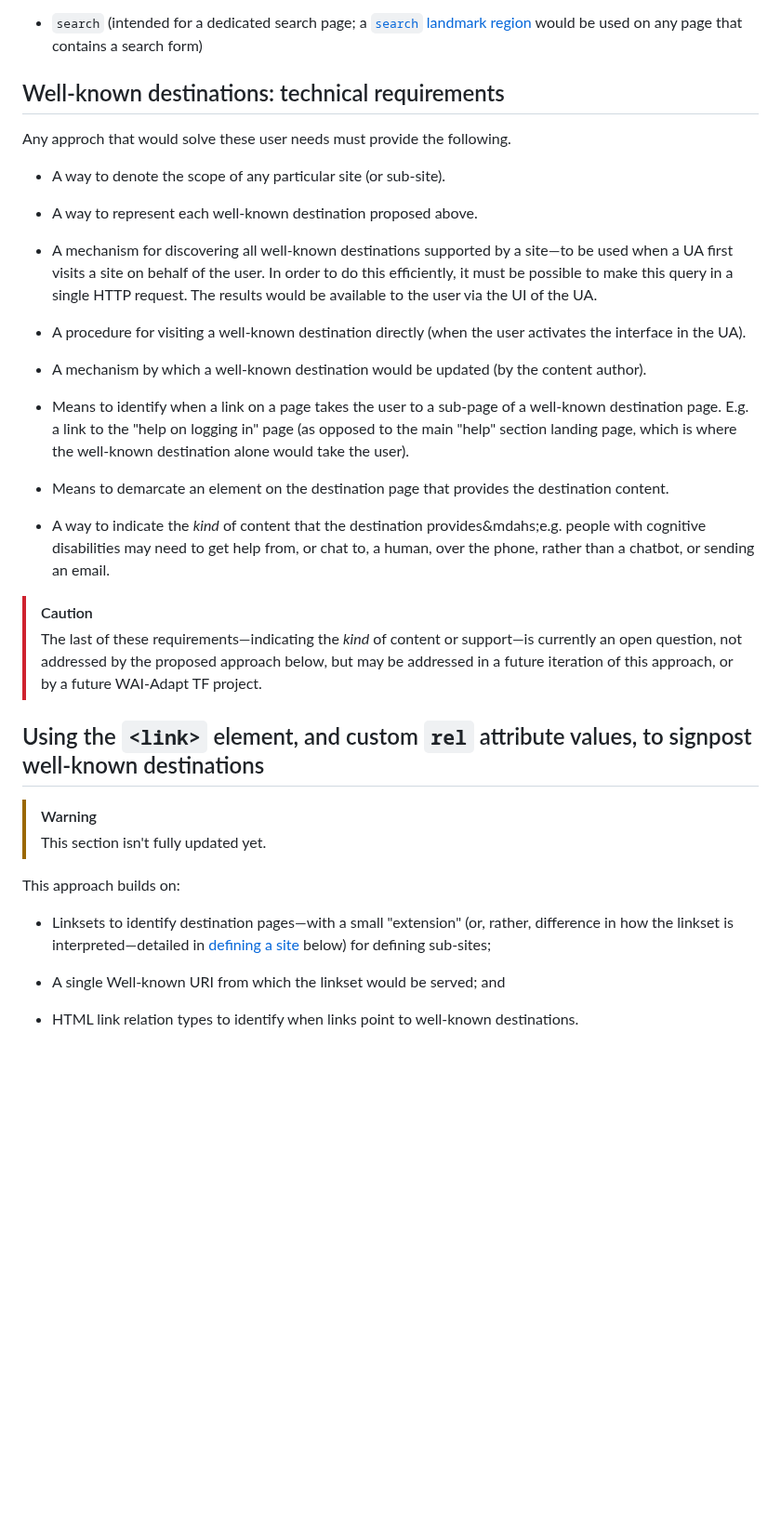
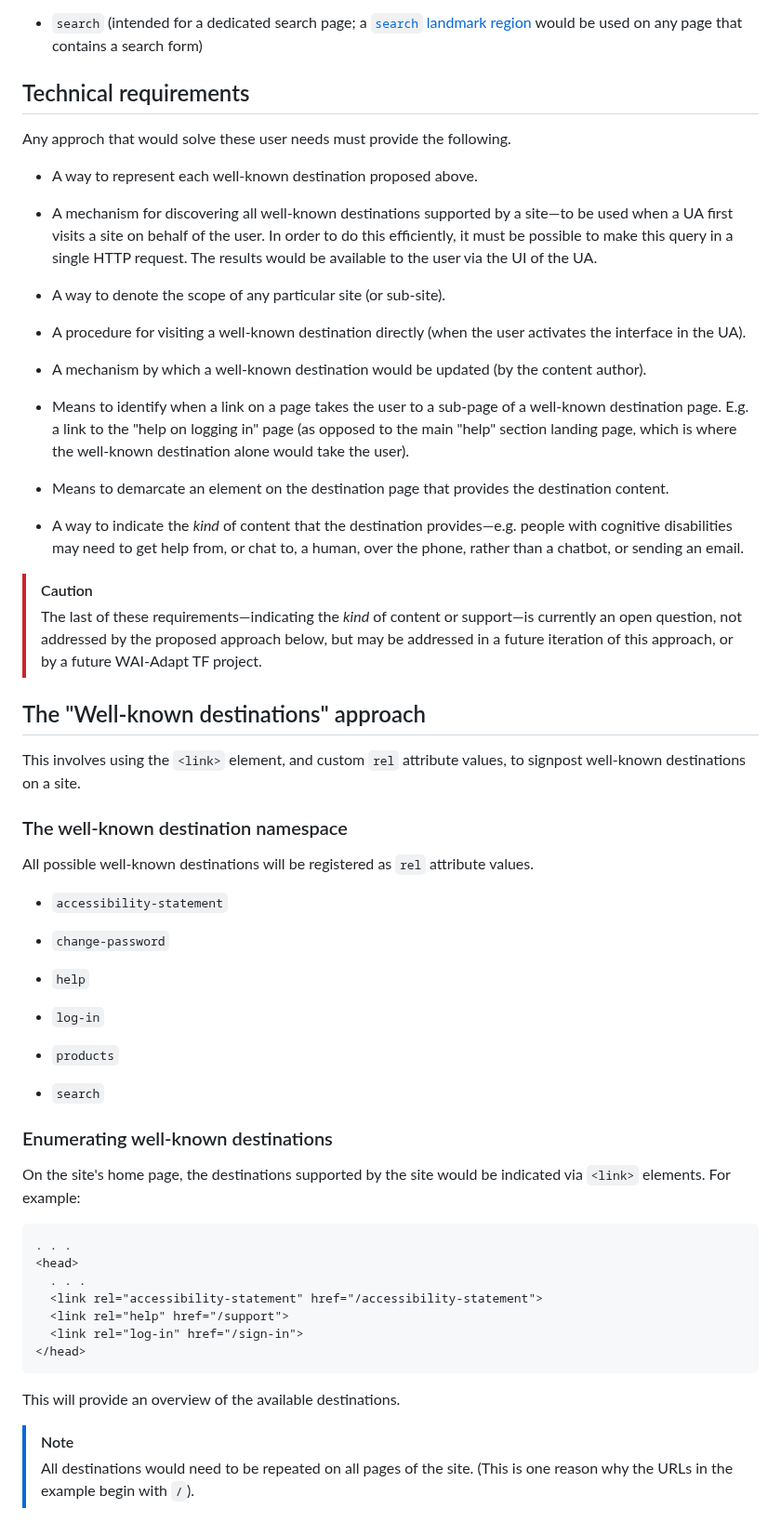
Before and after one commit to w3c/adapt, a Markdown page: explainers/well-known-destinations.md, the part around one of its changes. Shown at 93% size. Drawn GitHub-style; blank space fills up the shorter version.

````diff
--- a/explainers/well-known-destinations.md
+++ b/explainers/well-known-destinations.md
@@ -66,15 +109,15 @@ An illustrative set of proposed well-known destinations is as follows...
 
 * `search` (intended for a dedicated search page; a [`search` landmark region](https://www.w3.org/TR/wai-aria-1.2/#search) would be used on any page that contains a search form)
 
-## Well-known destinations: technical requirements
+## Technical requirements
 
 Any approch that would solve these user needs must provide the following.
-
-* A way to denote the scope of any particular site (or sub-site).
 
 * A way to represent each well-known destination proposed above.
 
 * A mechanism for discovering all well-known destinations supported by a site&mdash;to be used when a UA first visits a site on behalf of the user. In order to do this efficiently, it must be possible to make this query in a single HTTP request. The results would be available to the user via the UI of the UA.
+
+* A way to denote the scope of any particular site (or sub-site).
 
 * A procedure for visiting a well-known destination directly (when the user activates the interface in the UA).
 
@@ -84,20 +127,47 @@ Any approch that would solve these user needs must provide the following.
 
 * Means to demarcate an element on the destination page that provides the destination content.
 
-* A way to indicate the _kind_ of content that the destination provides&mdahs;e.g. people with cognitive disabilities may need to get help from, or chat to, a human, over the phone, rather than a chatbot, or sending an email.
+* A way to indicate the _kind_ of content that the destination provides&mdash;e.g. people with cognitive disabilities may need to get help from, or chat to, a human, over the phone, rather than a chatbot, or sending an email.
 
 > [!CAUTION]
 > The last of these requirements&mdash;indicating the _kind_ of content or support&mdash;is currently an open question, not addressed by the proposed approach below, but may be addressed in a future iteration of this approach, or by a future WAI-Adapt TF project.
 
-## Using the `<link>` element, and custom `rel` attribute values, to signpost well-known destinations
+## The "Well-known destinations" approach
 
-> [!WARNING]
-> This section isn't fully updated yet.
+This involves using the `<link>` element, and custom `rel` attribute values, to signpost well-known destinations on a site.
 
-This approach builds on:
+### The well-known destination namespace
 
-* Linksets to identify destination pages&mdash;with a small "extension" (or, rather, difference in how the linkset is interpreted&mdash;detailed in [defining a site](#defining-a-site-1) below) for defining sub-sites;
+All possible well-known destinations will be registered as `rel` attribute values.
 
-* A single Well-known URI from which the linkset would be served; and
+* `accessibility-statement`
 
-* HTML link relation types to identify when links point to well-known destinations.
+* `change-password`
+
+* `help`
+
+* `log-in`
+
+* `products`
+
+* `search`
+
+### Enumerating well-known destinations
+
+On the site's home page, the destinations supported by the site would be indicated via `<link>` elements. For example:
+
+```html
+. . .
+<head>
+  . . .
+  <link rel="accessibility-statement" href="/accessibility-statement">
+  <link rel="help" href="/support">
+  <link rel="log-in" href="/sign-in">
+</head>
+```
+
+This will provide an overview of the available destinations.
+
+> [!NOTE]
+> All destinations would need to be repeated on all pages of the site. (This is one reason why the URLs in the example begin with `/`).
+
````
Also changed, not shown: other parts of explainers/well-known-destinations.md (+94 -12 lines).
